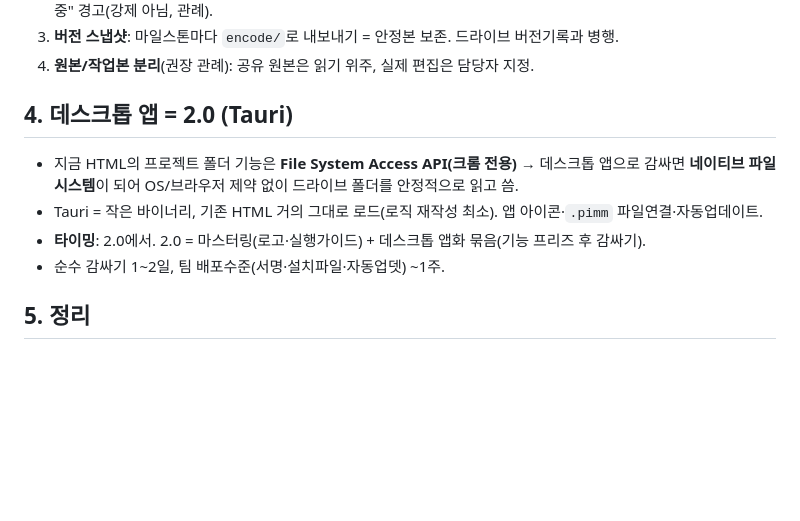
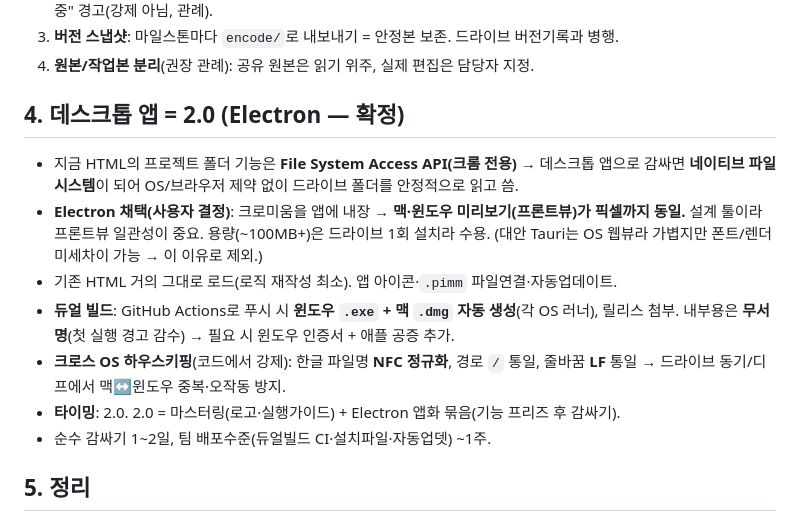
Before and after one commit to pimmprofile-byte/PIMMotion, a Markdown page: docs/collaboration-drive-sync.md, the part around the change. Drawn GitHub-style; blank space fills up the shorter version.

Commit message:
docs: 데스크톱앱 Electron 확정 (프론트뷰 맥·윈도우 픽셀동일)
Tauri 대신 Electron 채택(사용자 결정) — 크로미움 내장으로 미리보기 OS간 완전 동일, 용량 수용.
GitHub Actions 듀얼빌드 .exe/.dmg, 내부용 무서명. 크로스OS 하우스키핑(한글 NFC·경로/·LF).

Co-Authored-By: Claude Opus 4.8 <noreply@anthropic.com>
Claude-Session: https://claude.ai/code/session_01DvxSX1oXpKb4k6qWguF8xE

```diff
--- a/docs/collaboration-drive-sync.md
+++ b/docs/collaboration-drive-sync.md
@@ -38,13 +38,20 @@
 3. **버전 스냅샷**: 마일스톤마다 `encode/`로 내보내기 = 안정본 보존. 드라이브 버전기록과 병행.
 4. **원본/작업본 분리**(권장 관례): 공유 원본은 읽기 위주, 실제 편집은 담당자 지정.
 
-## 4. 데스크톱 앱 = 2.0 (Tauri)
+## 4. 데스크톱 앱 = 2.0 (Electron — 확정)
 
 - 지금 HTML의 프로젝트 폴더 기능은 **File System Access API(크롬 전용)** → 데스크톱 앱으로 감싸면
   **네이티브 파일시스템**이 되어 OS/브라우저 제약 없이 드라이브 폴더를 안정적으로 읽고 씀.
-- Tauri = 작은 바이너리, 기존 HTML 거의 그대로 로드(로직 재작성 최소). 앱 아이콘·`.pimm` 파일연결·자동업데이트.
-- **타이밍**: 2.0에서. 2.0 = 마스터링(로고·실행가이드) + 데스크톱 앱화 묶음(기능 프리즈 후 감싸기).
-- 순수 감싸기 1~2일, 팀 배포수준(서명·설치파일·자동업뎃) ~1주.
+- **Electron 채택(사용자 결정)**: 크로미움을 앱에 내장 → **맥·윈도우 미리보기(프론트뷰)가 픽셀까지 동일.**
+  설계 툴이라 프론트뷰 일관성이 중요. 용량(~100MB+)은 드라이브 1회 설치라 수용.
+  (대안 Tauri는 OS 웹뷰라 가볍지만 폰트/렌더 미세차이 가능 → 이 이유로 제외.)
+- 기존 HTML 거의 그대로 로드(로직 재작성 최소). 앱 아이콘·`.pimm` 파일연결·자동업데이트.
+- **듀얼 빌드**: GitHub Actions로 푸시 시 **윈도우 `.exe` + 맥 `.dmg` 자동 생성**(각 OS 러너), 릴리스 첨부.
+  내부용은 **무서명**(첫 실행 경고 감수) → 필요 시 윈도우 인증서 + 애플 공증 추가.
+- **크로스 OS 하우스키핑**(코드에서 강제): 한글 파일명 **NFC 정규화**, 경로 `/` 통일, 줄바꿈 **LF** 통일
+  → 드라이브 동기/디프에서 맥↔윈도우 중복·오작동 방지.
+- **타이밍**: 2.0. 2.0 = 마스터링(로고·실행가이드) + Electron 앱화 묶음(기능 프리즈 후 감싸기).
+- 순수 감싸기 1~2일, 팀 배포수준(듀얼빌드 CI·설치파일·자동업뎃) ~1주.
 
 ## 5. 정리
 
```
